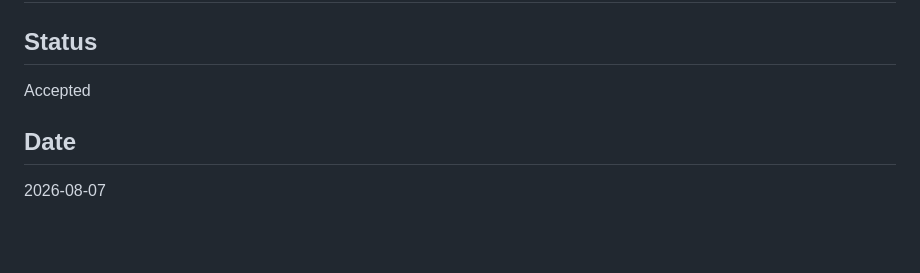
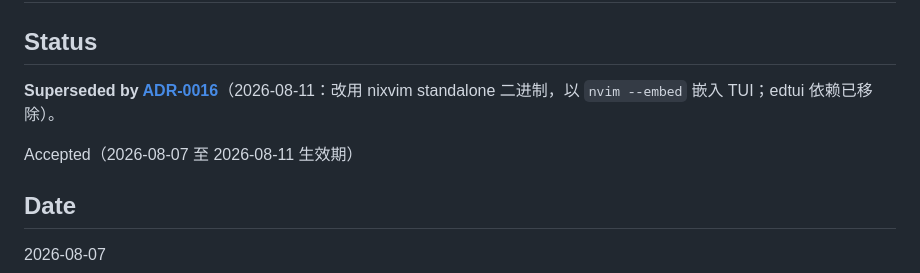
Before and after one commit to zineyu/nomic, a Markdown page: docs/adr/0015-embedded-draft-editor-edtui.md, the part around the change. GitHub-like rendering; blank space fills up the shorter version.

```diff
--- a/docs/adr/0015-embedded-draft-editor-edtui.md
+++ b/docs/adr/0015-embedded-draft-editor-edtui.md
@@ -2,7 +2,9 @@
 
 ## Status
 
-Accepted
+**Superseded by [ADR-0016](0016-external-editor-nixvim.md)**（2026-08-11：改用 nixvim standalone 二进制，以 `nvim --embed` 嵌入 TUI；edtui 依赖已移除）。
+
+Accepted（2026-08-07 至 2026-08-11 生效期）
 
 ## Date
 
```
Also changed, not shown: docs/adr/0016-external-editor-nixvim.md (added, +99 -0 lines), docs/adr/0017-external-editor.md (added, +69 -0 lines).
